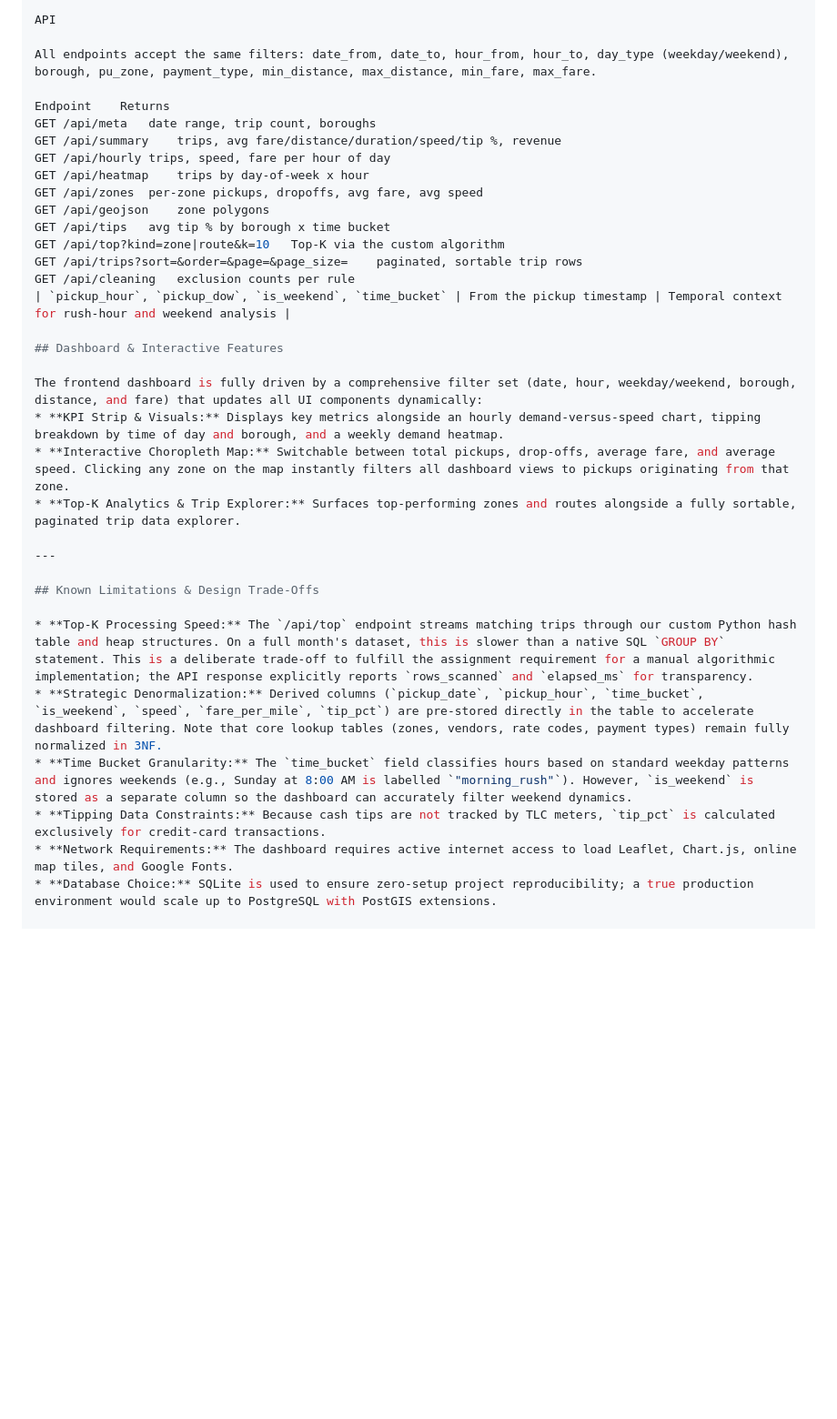
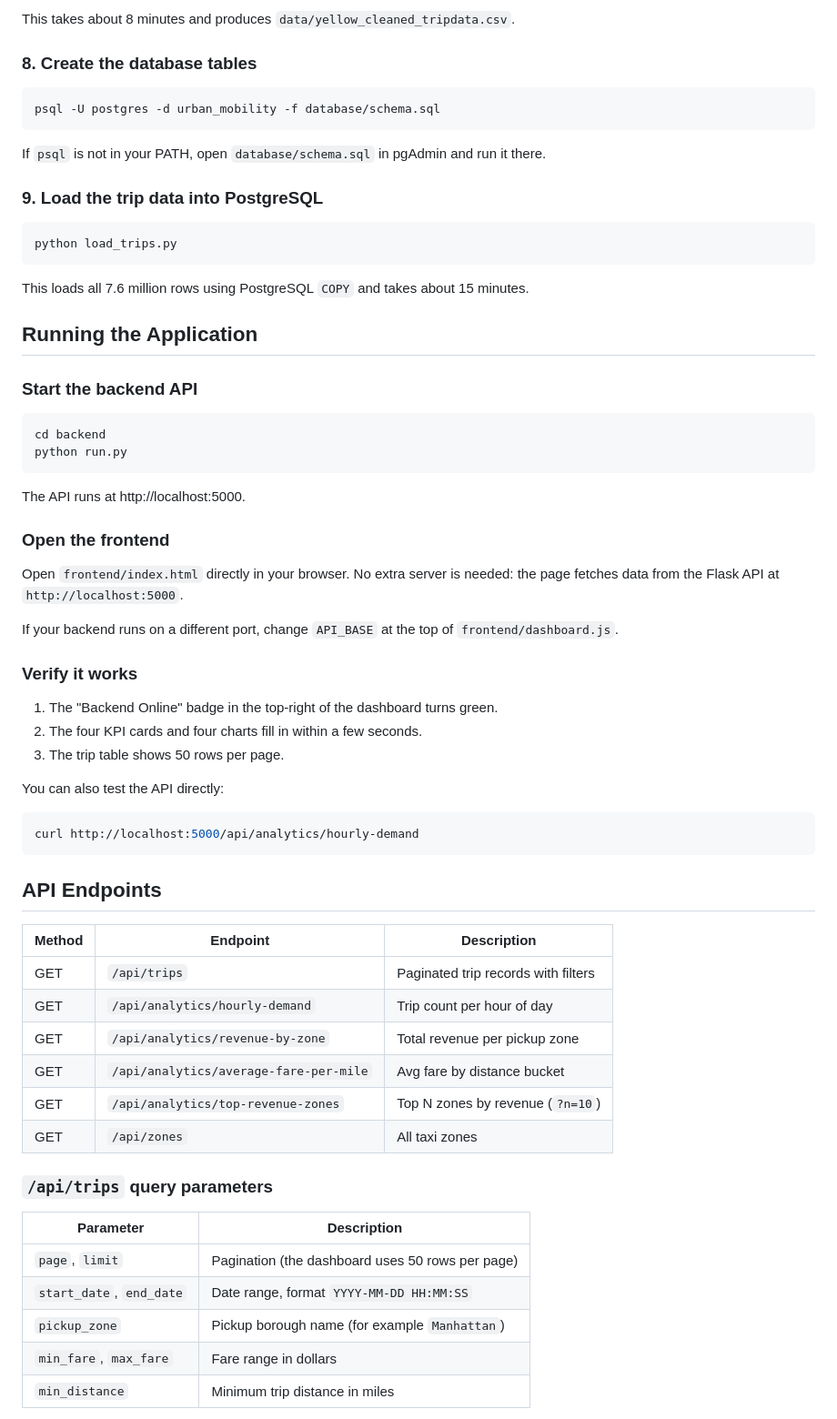
Before and after one commit to nabdurahim-art/urban-mobility-analytics, a Markdown page: README.md, the part around one of its changes. Shown at 91% size. Drawn GitHub-style; blank space fills up the shorter version.

````diff
--- a/README.md
+++ b/README.md
@@ -123,35 +168,69 @@ python backend/export_dump.py
 
-API
+This takes about 8 minutes and produces `data/yellow_cleaned_tripdata.csv`.
 
-All endpoints accept the same filters: date_from, date_to, hour_from, hour_to, day_type (weekday/weekend), borough, pu_zone, payment_type, min_distance, max_distance, min_fare, max_fare.
+### 8. Create the database tables
 
-Endpoint	Returns
-GET /api/meta	date range, trip count, boroughs
-GET /api/summary	trips, avg fare/distance/duration/speed/tip %, revenue
-GET /api/hourly	trips, speed, fare per hour of day
-GET /api/heatmap	trips by day-of-week x hour
-GET /api/zones	per-zone pickups, dropoffs, avg fare, avg speed
-GET /api/geojson	zone polygons
-GET /api/tips	avg tip % by borough x time bucket
-GET /api/top?kind=zone|route&k=10	Top-K via the custom algorithm
-GET /api/trips?sort=&order=&page=&page_size=	paginated, sortable trip rows
-GET /api/cleaning	exclusion counts per rule
-| `pickup_hour`, `pickup_dow`, `is_weekend`, `time_bucket` | From the pickup timestamp | Temporal context for rush-hour and weekend analysis |
+```bash
+psql -U postgres -d urban_mobility -f database/schema.sql
+```
 
-## Dashboard & Interactive Features
+If `psql` is not in your PATH, open `database/schema.sql` in pgAdmin and run it there.
 
-The frontend dashboard is fully driven by a comprehensive filter set (date, hour, weekday/weekend, borough, distance, and fare) that updates all UI components dynamically:
-* **KPI Strip & Visuals:** Displays key metrics alongside an hourly demand-versus-speed chart, tipping breakdown by time of day and borough, and a weekly demand heatmap.
-* **Interactive Choropleth Map:** Switchable between total pickups, drop-offs, average fare, and average speed. Clicking any zone on the map instantly filters all dashboard views to pickups originating from that zone.
-* **Top-K Analytics & Trip Explorer:** Surfaces top-performing zones and routes alongside a fully sortable, paginated trip data explorer.
+### 9. Load the trip data into PostgreSQL
 
----
+```bash
+python load_trips.py
+```
 
-## Known Limitations & Design Trade-Offs
+This loads all 7.6 million rows using PostgreSQL `COPY` and takes about 15 minutes.
 
-* **Top-K Processing Speed:** The `/api/top` endpoint streams matching trips through our custom Python hash table and heap structures. On a full month's dataset, this is slower than a native SQL `GROUP BY` statement. This is a deliberate trade-off to fulfill the assignment requirement for a manual algorithmic implementation; the API response explicitly reports `rows_scanned` and `elapsed_ms` for transparency.
-* **Strategic Denormalization:** Derived columns (`pickup_date`, `pickup_hour`, `time_bucket`, `is_weekend`, `speed`, `fare_per_mile`, `tip_pct`) are pre-stored directly in the table to accelerate dashboard filtering. Note that core lookup tables (zones, vendors, rate codes, payment types) remain fully normalized in 3NF.
-* **Time Bucket Granularity:** The `time_bucket` field classifies hours based on standard weekday patterns and ignores weekends (e.g., Sunday at 8:00 AM is labelled `"morning_rush"`). However, `is_weekend` is stored as a separate column so the dashboard can accurately filter weekend dynamics.
-* **Tipping Data Constraints:** Because cash tips are not tracked by TLC meters, `tip_pct` is calculated exclusively for credit-card transactions.
-* **Network Requirements:** The dashboard requires active internet access to load Leaflet, Chart.js, online map tiles, and Google Fonts.
-* **Database Choice:** SQLite is used to ensure zero-setup project reproducibility; a true production environment would scale up to PostgreSQL with PostGIS extensions.
+## Running the Application
+
+### Start the backend API
+
+```bash
+cd backend
+python run.py
+```
+
+The API runs at http://localhost:5000.
+
+### Open the frontend
+
+Open `frontend/index.html` directly in your browser. No extra server is needed: the page fetches data from the Flask API at `http://localhost:5000`.
+
+If your backend runs on a different port, change `API_BASE` at the top of `frontend/dashboard.js`.
+
+### Verify it works
+
+1. The "Backend Online" badge in the top-right of the dashboard turns green.
+2. The four KPI cards and four charts fill in within a few seconds.
+3. The trip table shows 50 rows per page.
+
+You can also test the API directly:
+
+```bash
+curl http://localhost:5000/api/analytics/hourly-demand
+```
+
+## API Endpoints
+
+| Method | Endpoint | Description |
+| --- | --- | --- |
+| GET | `/api/trips` | Paginated trip records with filters |
+| GET | `/api/analytics/hourly-demand` | Trip count per hour of day |
+| GET | `/api/analytics/revenue-by-zone` | Total revenue per pickup zone |
+| GET | `/api/analytics/average-fare-per-mile` | Avg fare by distance bucket |
+| GET | `/api/analytics/top-revenue-zones` | Top N zones by revenue (`?n=10`) |
+| GET | `/api/zones` | All taxi zones |
+
+### `/api/trips` query parameters
+
+| Parameter | Description |
+| --- | --- |
+| `page`, `limit` | Pagination (the dashboard uses 50 rows per page) |
+| `start_date`, `end_date` | Date range, format `YYYY-MM-DD HH:MM:SS` |
+| `pickup_zone` | Pickup borough name (for example `Manhattan`) |
+| `min_fare`, `max_fare` | Fare range in dollars |
+| `min_distance` | Minimum trip distance in miles |
+
````
Also changed, not shown: other parts of README.md (+208 -81 lines).
